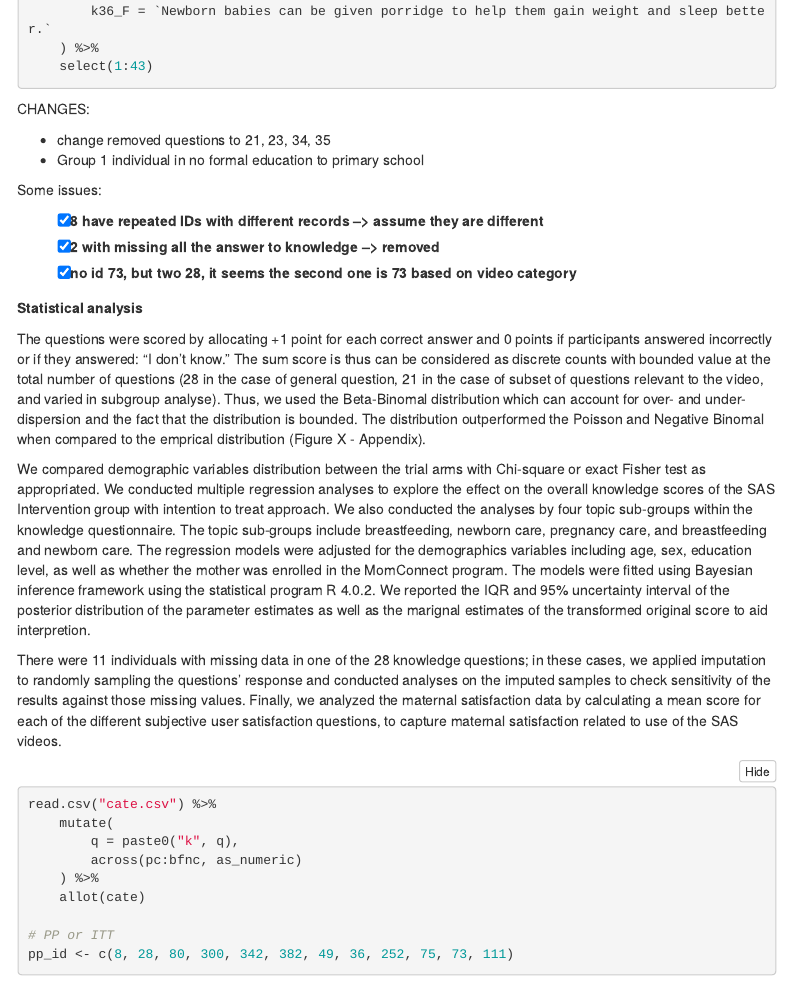
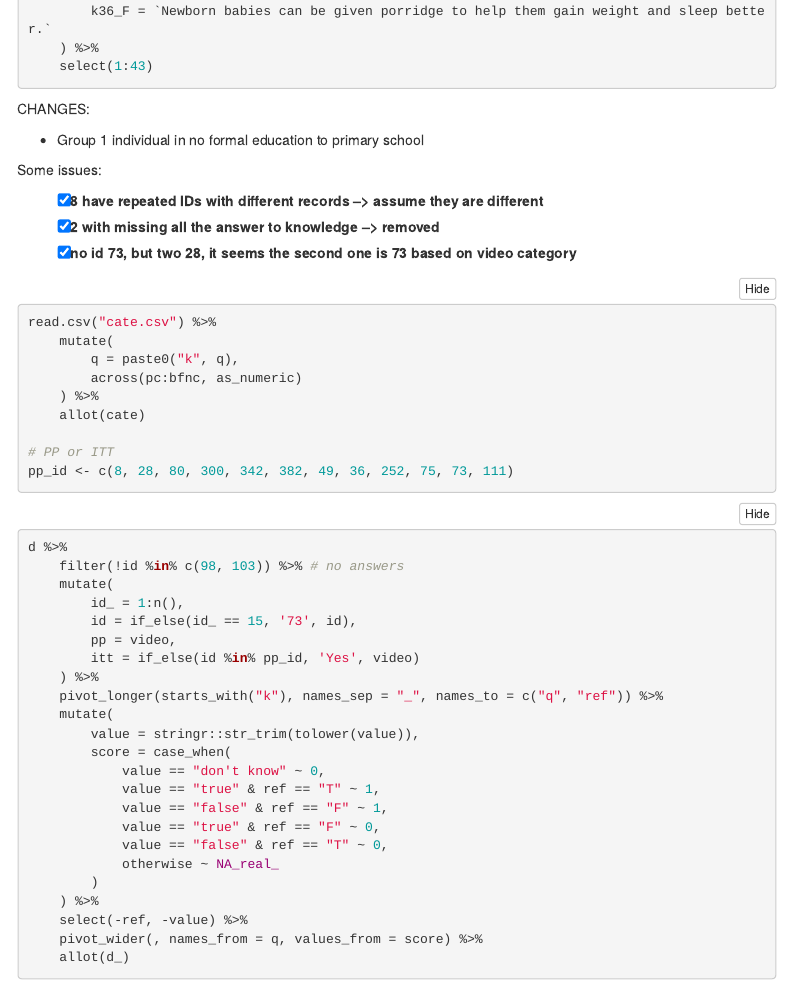
Before and after one commit to kklot/mama, an R Markdown document (K1.rmd): the page in a window 1100 px wide, from 1080 px down. Rendered offline with R 4.5, knitr and Pandoc, with nearby package versions; the code chunks are not run, so their results and figures are left out; folded parts are opened; menus at the side of the page are left out.

Commit message:
for submit

````diff
--- a/K1.rmd
+++ b/K1.rmd
@@ -67,7 +67,6 @@ d %<>%
 
 CHANGES:
 
-- change removed questions to `r c(21, 23, 34:35)`
 - Group 1 individual in no formal education to primary school
 
 Some issues:
@@ -75,38 +74,6 @@ Some issues:
 - [x] 8 have repeated IDs with different records --> assume they are different
 - [x] 2 with missing all the answer to knowledge --> removed
 - [x] no id 73, but two 28, it seems the second one is 73 based on video category
-
-**Statistical analysis**
-
-The questions were scored by allocating +1 point for each correct answer and 0
-points if participants answered incorrectly or if they answered: “I don’t know.”
-The sum score is thus can be considered as discrete counts with bounded value at
-the total number of questions (28 in the case of general question, 21 in the
-case of subset of questions relevant to the video, and varied in subgroup
-analyse). Thus, we used the Beta-Binomal distribution which can account for
-over- and under-dispersion and the fact that the distribution is bounded. The
-distribution outperformed the Poisson and Negative Binomal when compared to the
-emprical distribution (Figure X - Appendix).
-
-We compared demographic variables distribution between the trial arms with
-Chi-square or exact Fisher test as appropriated. We conducted multiple
-regression analyses to explore the effect on the overall knowledge scores of the
-SAS Intervention group with intention to treat approach. We also conducted the
-analyses by four topic sub-groups within the knowledge questionnaire. The topic
-sub-groups include breastfeeding, newborn care, pregnancy care, and
-breastfeeding and newborn care. The regression models were adjusted for the
-demographics variables including age, sex, education level, as well as whether
-the mother was enrolled in the MomConnect program. The models were fitted using
-Bayesian inference framework using the statistical program R 4.0.2. We reported
-the IQR and 95% uncertainty interval of the posterior distribution of the parameter estimates as well as the marignal estimates of the transformed original score to aid interpretion.
-
-There were 11 individuals with missing data in one of the 28 knowledge
-questions; in these cases, we applied imputation to randomly sampling the
-questions’ response and conducted analyses on the imputed samples to check
-sensitivity of the results against those missing values. Finally, we analyzed
-the maternal satisfaction data by calculating a mean score for each of the
-different subjective user satisfaction questions, to capture maternal
-satisfaction related to use of the SAS videos.
 
 ```{r meta_group}
 read.csv("cate.csv") %>%
````
